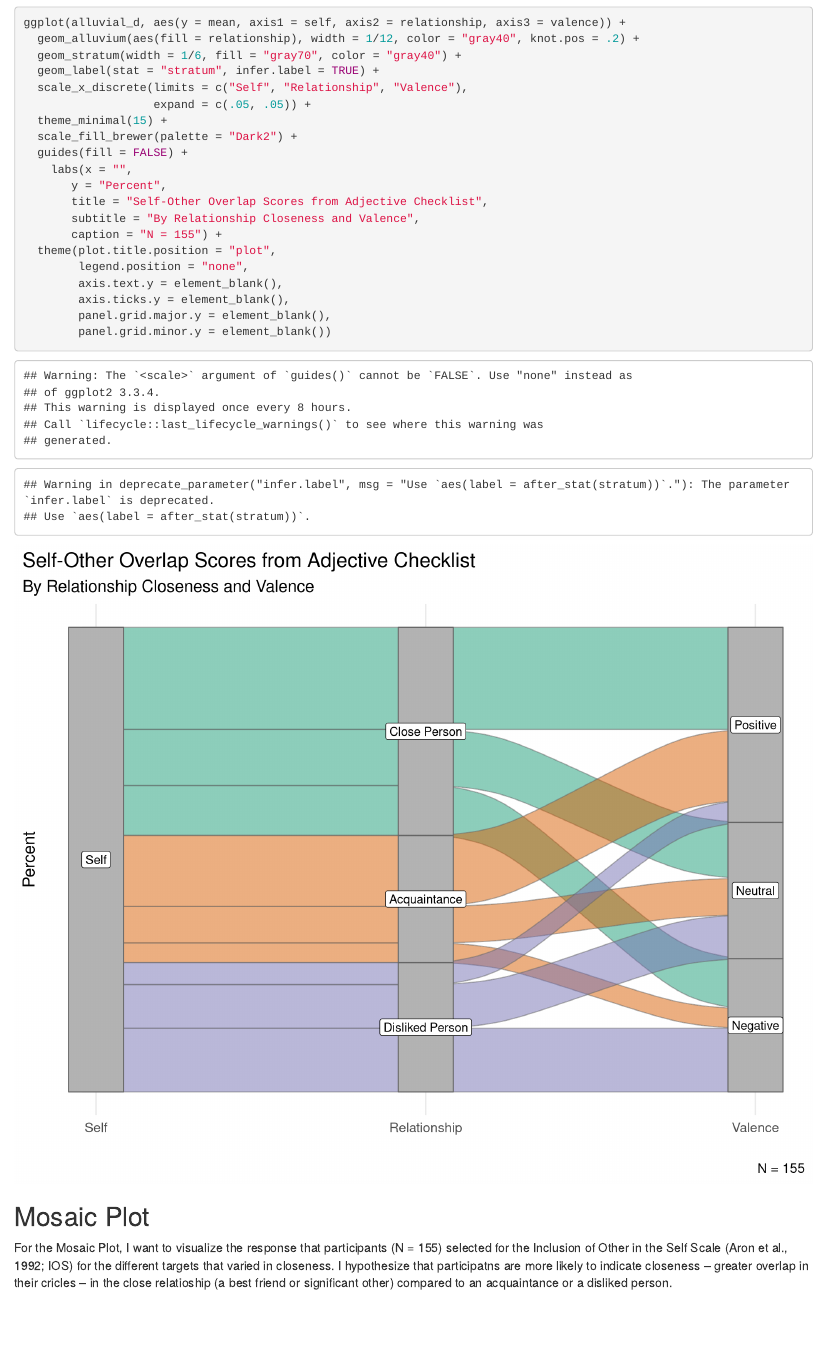
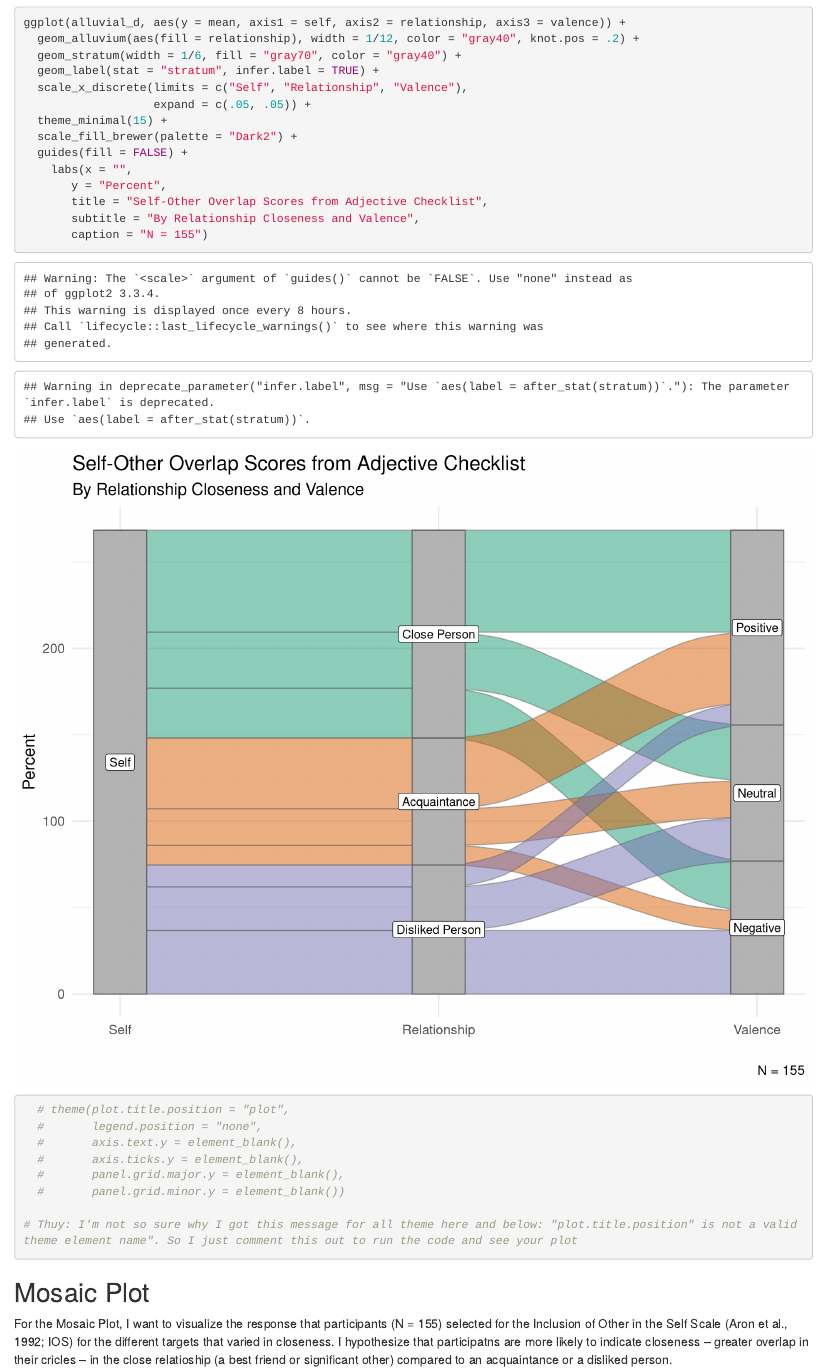
Before and after one commit to s-gluck/project_draft, an R Markdown document (project_draft.rmd): the page in a window 1100 px wide, from 5410 px down. Rendered offline with R 4.5, knitr and Pandoc, with nearby package versions; some code elsewhere in the file could not run offline.

Commit message:
theme and the final plot

````diff
--- a/project_draft.rmd
+++ b/project_draft.rmd
@@ -192,14 +192,15 @@ ggplot(alluvial_d, aes(y = mean, axis1 = self, axis2 = relationship, axis3 = val
        y = "Percent",
        title = "Self-Other Overlap Scores from Adjective Checklist",
        subtitle = "By Relationship Closeness and Valence",
-       caption = "N = 155") +
-  theme(plot.title.position = "plot",
-        legend.position = "none",
-        axis.text.y = element_blank(),
-        axis.ticks.y = element_blank(),
-        panel.grid.major.y = element_blank(),
-        panel.grid.minor.y = element_blank())
+       caption = "N = 155")
+  # theme(plot.title.position = "plot",
+  #       legend.position = "none",
+  #       axis.text.y = element_blank(),
+  #       axis.ticks.y = element_blank(),
+  #       panel.grid.major.y = element_blank(),
+  #       panel.grid.minor.y = element_blank())
 
+# Thuy: I'm not so sure why I got this message for all theme here and below: "plot.title.position" is not a valid theme element name". So I just comment this out to run the code and see your plot
 ```
 
 
````
Also changed, not shown: project_draft.rmd (11 more changed lines), 3 other files.
